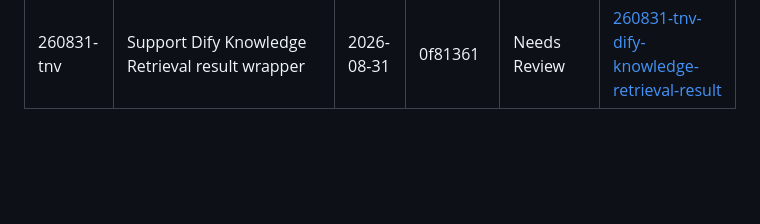
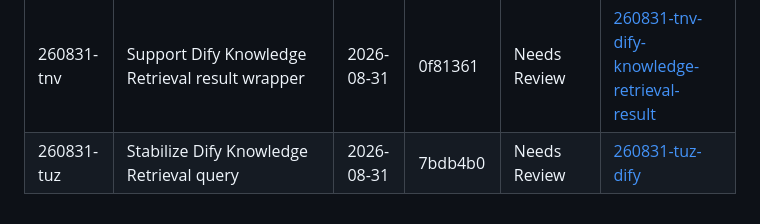
Before and after one commit to xyzxyq/debugmate, a Markdown page: .planning/STATE.md, the part around the change. Drawn GitHub-style; blank space fills up the shorter version.

Commit message:
docs(quick-260831-tuz): record focused retrieval query

```diff
--- a/.planning/STATE.md
+++ b/.planning/STATE.md
@@ -87,3 +87,4 @@ Phase 8 与 Phase 9 当前工作不修改 PPTX、视频、字幕或最终截图
 | 260809-icj | Promote C06 through independent DSL roundtrip and authoritative rerun evidence | 2026-08-09 | task commits | Verified | [260809-icj-c06-pass-pptx](./quick/260809-icj-c06-pass-pptx/) |
 | 260831-tjm | Extend Dify safety sink to block Chinese unsupported install advice | 2026-08-31 | 2bc68c4 | Needs Review | [260831-tjm-validate-dify](./quick/260831-tjm-validate-dify/) |
 | 260831-tnv | Support Dify Knowledge Retrieval result wrapper | 2026-08-31 | 0f81361 | Needs Review | [260831-tnv-dify-knowledge-retrieval-result](./quick/260831-tnv-dify-knowledge-retrieval-result/) |
+| 260831-tuz | Stabilize Dify Knowledge Retrieval query | 2026-08-31 | 7bdb4b0 | Needs Review | [260831-tuz-dify](./quick/260831-tuz-dify/) |
```
Also changed, not shown: 2 other files.
